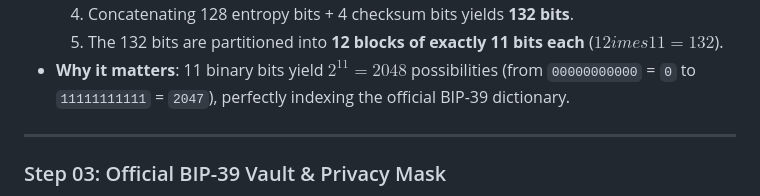
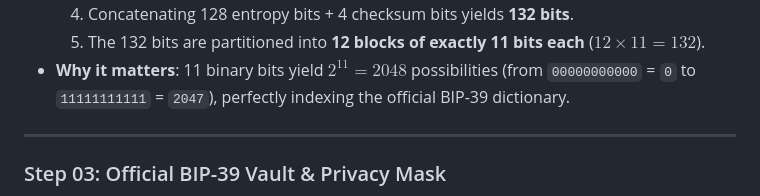
Before and after one commit to dito1n/kryptonseed-, a Markdown page: README.md, the part around one of its changes. Rendered like a GitHub page.

```diff
--- a/README.md
+++ b/README.md
@@ -109,5 +109,5 @@
   4. Concatenating 128 entropy bits + 4 checksum bits yields **132 bits**.
-  5. The 132 bits are partitioned into **12 blocks of exactly 11 bits each** ($12 	imes 11 = 132$).
+  5. The 132 bits are partitioned into **12 blocks of exactly 11 bits each** ($12 \times 11 = 132$).
 - **Why it matters**: 11 binary bits yield $2^{11} = 2048$ possibilities (from `00000000000` = `0` to `11111111111` = `2047`), perfectly indexing the official BIP-39 dictionary.
 
 ---
```
Also changed, not shown: other parts of README.md (+7 -7 lines), README.es.md (+8 -8 lines).
